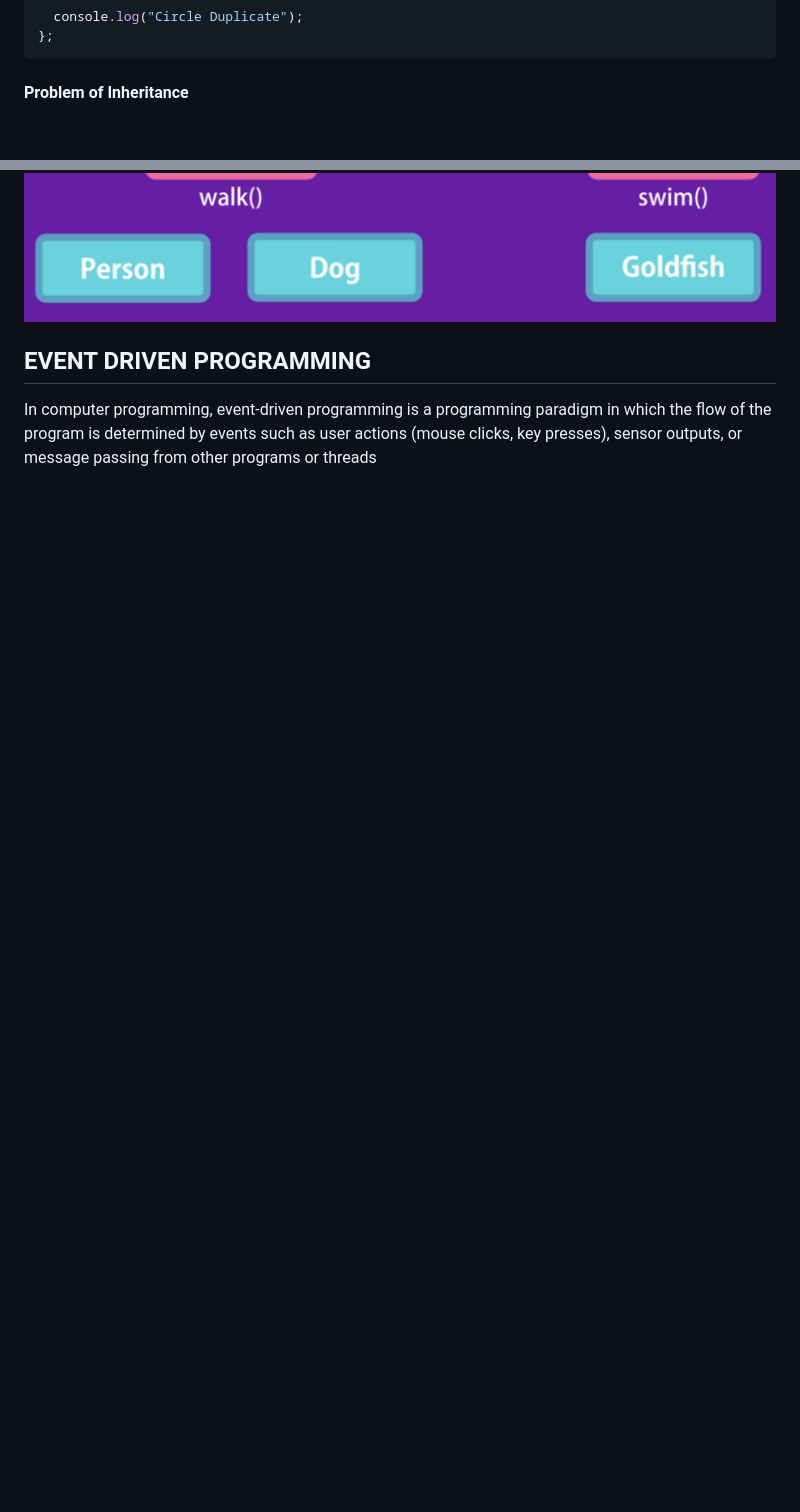
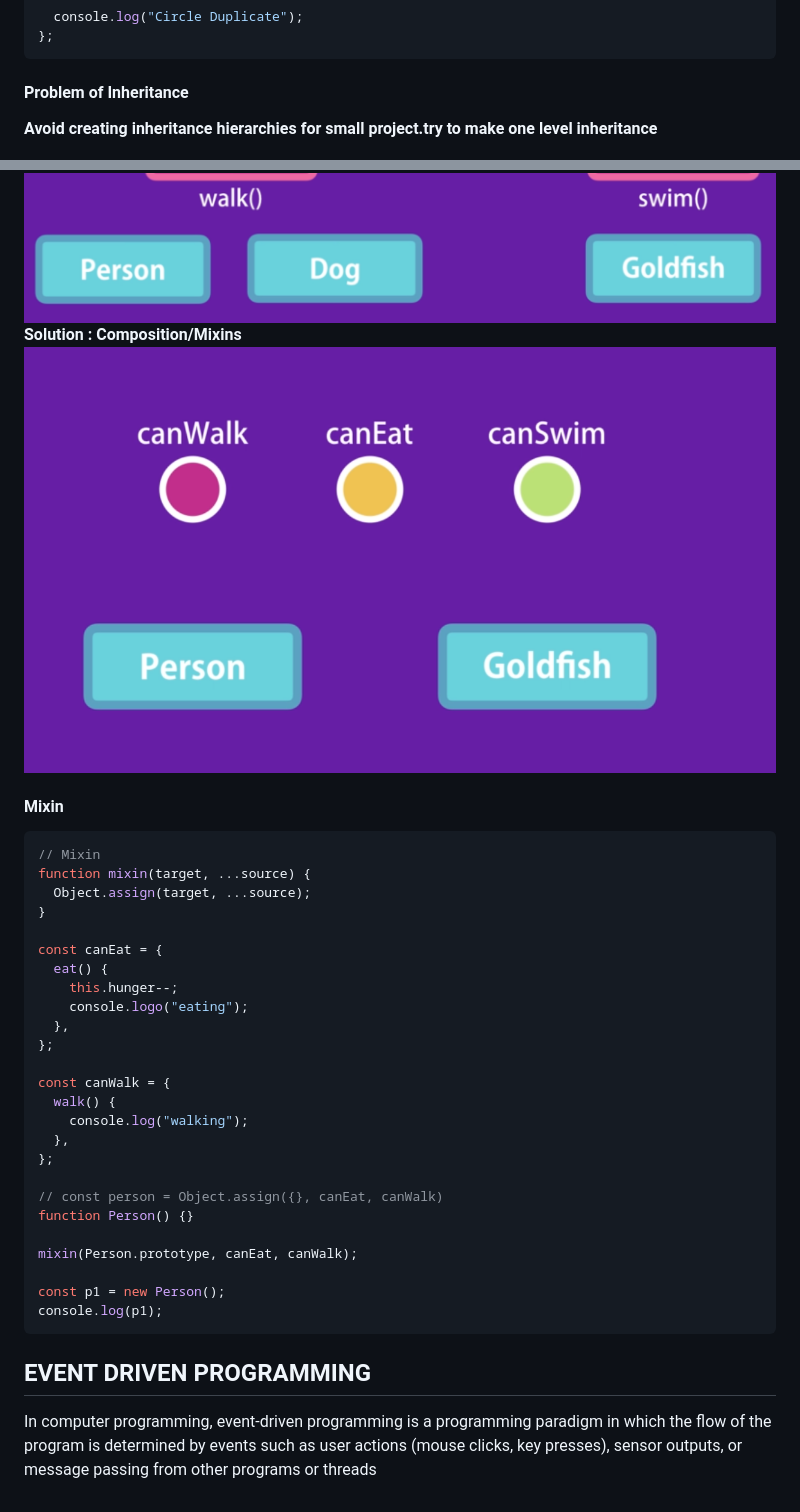
Before and after one commit to raselinfo/p-paradigms, a Markdown page: README.md, 2 parts joined by grey strips. GitHub-like rendering; pictures changed too: images/compositionmixien.png (added); blank space fills up the shorter version.

Commit message:
docs: Mixins

````diff
--- a/README.md
+++ b/README.md
@@ -374,8 +374,43 @@ Circle.prototype.duplicate = function () {
 
 #### Problem of Inheritance
 
+**Avoid creating inheritance hierarchies for small project.try to make one level inheritance**
+
 <img src="./images/problemofinheritance1.png"/>
 <img src="./images/problemofinheritance2.png"/>
+
+**Solution : Composition/Mixins**
+<img src="./images/compositionmixien.png"/>
+
+#### Mixin
+
+```js
+// Mixin
+function mixin(target, ...source) {
+  Object.assign(target, ...source);
+}
+
+const canEat = {
+  eat() {
+    this.hunger--;
+    console.logo("eating");
+  },
+};
+
+const canWalk = {
+  walk() {
+    console.log("walking");
+  },
+};
+
+// const person = Object.assign({}, canEat, canWalk)
+function Person() {}
+
+mixin(Person.prototype, canEat, canWalk);
+
+const p1 = new Person();
+console.log(p1);
+```
 
 ## EVENT DRIVEN PROGRAMMING
 
````
Also changed, not shown: 1 other file.
